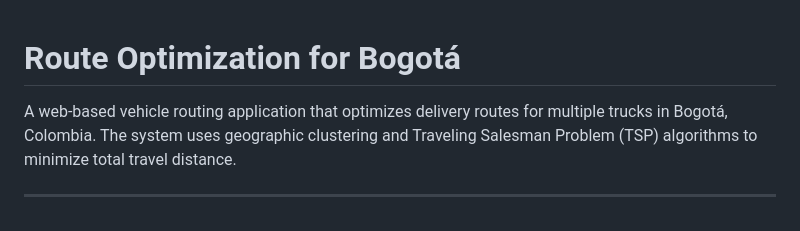
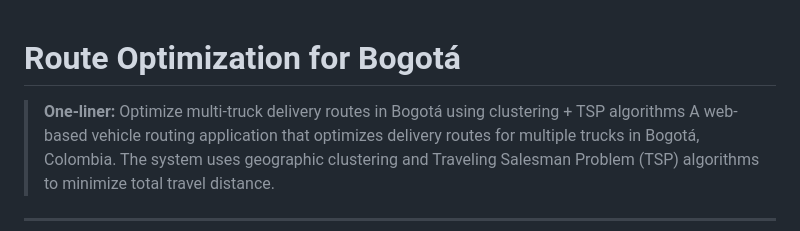
Before and after one commit to irivelez/route_optimization, a Markdown page: README.md, the part around the change. GitHub-like rendering.

```diff
--- a/README.md
+++ b/README.md
@@ -1,5 +1,6 @@
 # Route Optimization for Bogotá
 
+> **One-liner:** Optimize multi-truck delivery routes in Bogotá using clustering + TSP algorithms
 A web-based vehicle routing application that optimizes delivery routes for multiple trucks in Bogotá, Colombia. The system uses geographic clustering and Traveling Salesman Problem (TSP) algorithms to minimize total travel distance.
 
 ---
```
